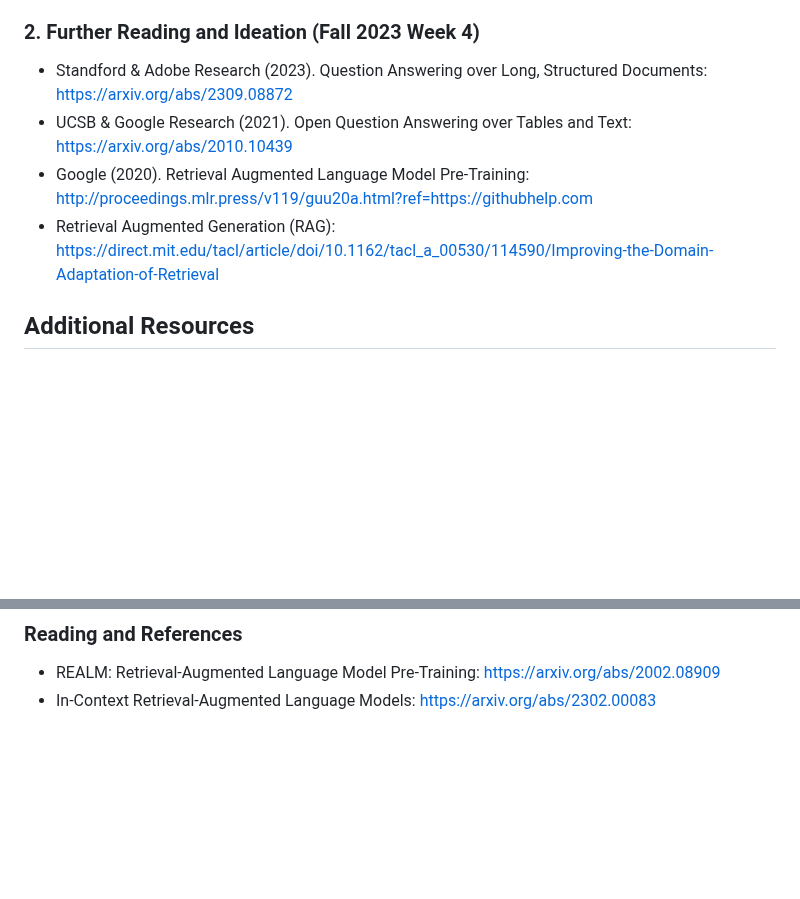
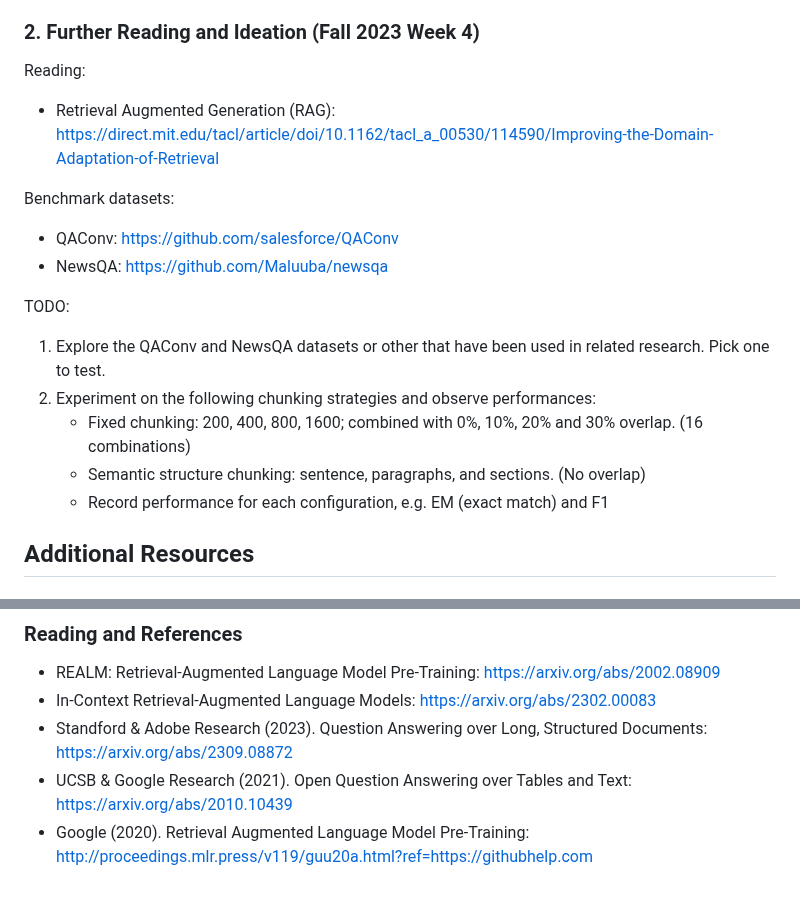
Before and after one commit to keweimao/DeepDelight, a Markdown page: Thread2/thread2_notes.md, 2 parts joined by grey strips. Drawn GitHub-style; blank space fills up the shorter version.

Commit message:
thread #2 notes

```diff
--- a/Thread2/thread2_notes.md
+++ b/Thread2/thread2_notes.md
@@ -58,10 +58,20 @@ TODO:
 
 ### 2. Further Reading and Ideation (Fall 2023 Week 4)
 
-* Standford & Adobe Research (2023). Question Answering over Long, Structured Documents: https://arxiv.org/abs/2309.08872
-* UCSB & Google Research (2021). Open Question Answering over Tables and Text: https://arxiv.org/abs/2010.10439
-* Google (2020). Retrieval Augmented Language Model Pre-Training: http://proceedings.mlr.press/v119/guu20a.html?ref=https://githubhelp.com
+Reading:
 * Retrieval Augmented Generation (RAG): https://direct.mit.edu/tacl/article/doi/10.1162/tacl_a_00530/114590/Improving-the-Domain-Adaptation-of-Retrieval
+
+Benchmark datasets:
+* QAConv: https://github.com/salesforce/QAConv
+* NewsQA: https://github.com/Maluuba/newsqa
+
+TODO:
+1. Explore the QAConv and NewsQA datasets or other that have been used in related research. Pick one to test.
+2. Experiment on the following chunking strategies and observe performances:
+    * Fixed chunking: 200, 400, 800, 1600; combined with 0%, 10%, 20% and 30% overlap. (16 combinations)
+    * Semantic structure chunking: sentence, paragraphs, and sections. (No overlap)
+    * Record performance for each configuration, e.g. EM (exact match) and F1
+
 
 ## Additional Resources
 
@@ -82,3 +92,6 @@ TREC QA data: https://trec.nist.gov/data/qa/t2007_qadata.html
 
 * REALM: Retrieval-Augmented Language Model Pre-Training: https://arxiv.org/abs/2002.08909
 * In-Context Retrieval-Augmented Language Models: https://arxiv.org/abs/2302.00083
+* Standford & Adobe Research (2023). Question Answering over Long, Structured Documents: https://arxiv.org/abs/2309.08872
+* UCSB & Google Research (2021). Open Question Answering over Tables and Text: https://arxiv.org/abs/2010.10439
+* Google (2020). Retrieval Augmented Language Model Pre-Training: http://proceedings.mlr.press/v119/guu20a.html?ref=https://githubhelp.com
```
